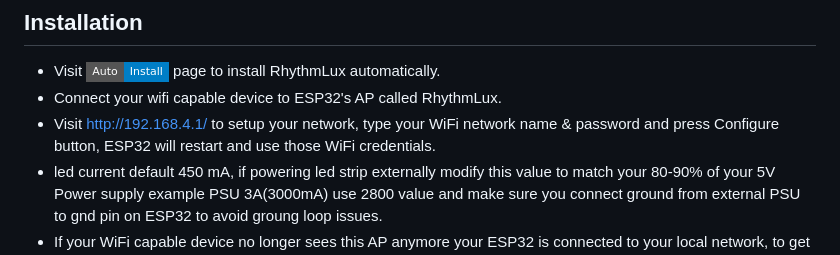
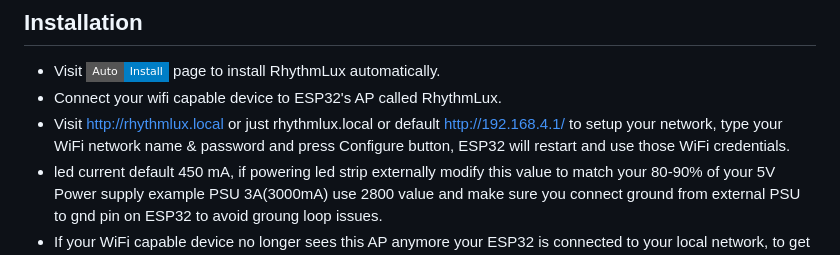
Before and after one commit to serifpersia/rhythmlux, a Markdown page: README.md, the part around the change. Rendered like a GitHub page; badges without logos.

```diff
--- a/README.md
+++ b/README.md
@@ -37,7 +37,7 @@ use jumper cables:
 ## Installation
 - Visit [![Auto Install](https://img.shields.io/badge/Auto-%20Install-blue?style=flat-square)](https://serifpersia.github.io/rhythmlux/) page to install RhythmLux automatically.
 - Connect your wifi capable device to ESP32's AP called RhythmLux.
-- Visit http://192.168.4.1/ to setup your network, type your WiFi network name & password and press Configure button, ESP32 will restart and use those WiFi credentials.
+- Visit http://rhythmlux.local or just rhythmlux.local or default http://192.168.4.1/ to setup your network, type your WiFi network name & password and press Configure button, ESP32 will restart and use those WiFi credentials.
 - led current default 450 mA, if powering led strip externally modify this value to match your 80-90% of your 5V Power supply example PSU 3A(3000mA) use 2800 value and make sure you connect
   ground from external PSU to gnd pin on ESP32 to avoid groung loop issues.
 - If your WiFi capable device no longer sees this AP anymore your ESP32 is connected to your local network, to get back to this AP again connect pin 15 to gnd while powering ESP32,
```
